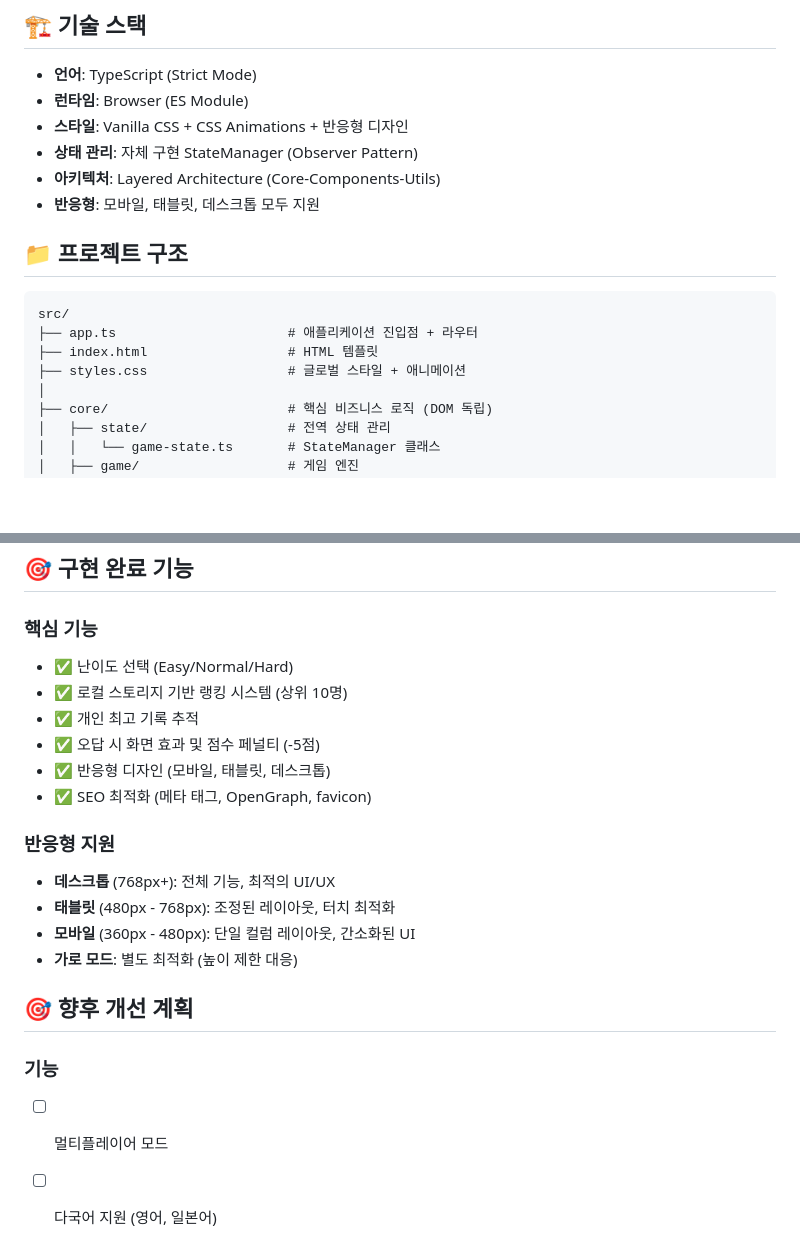
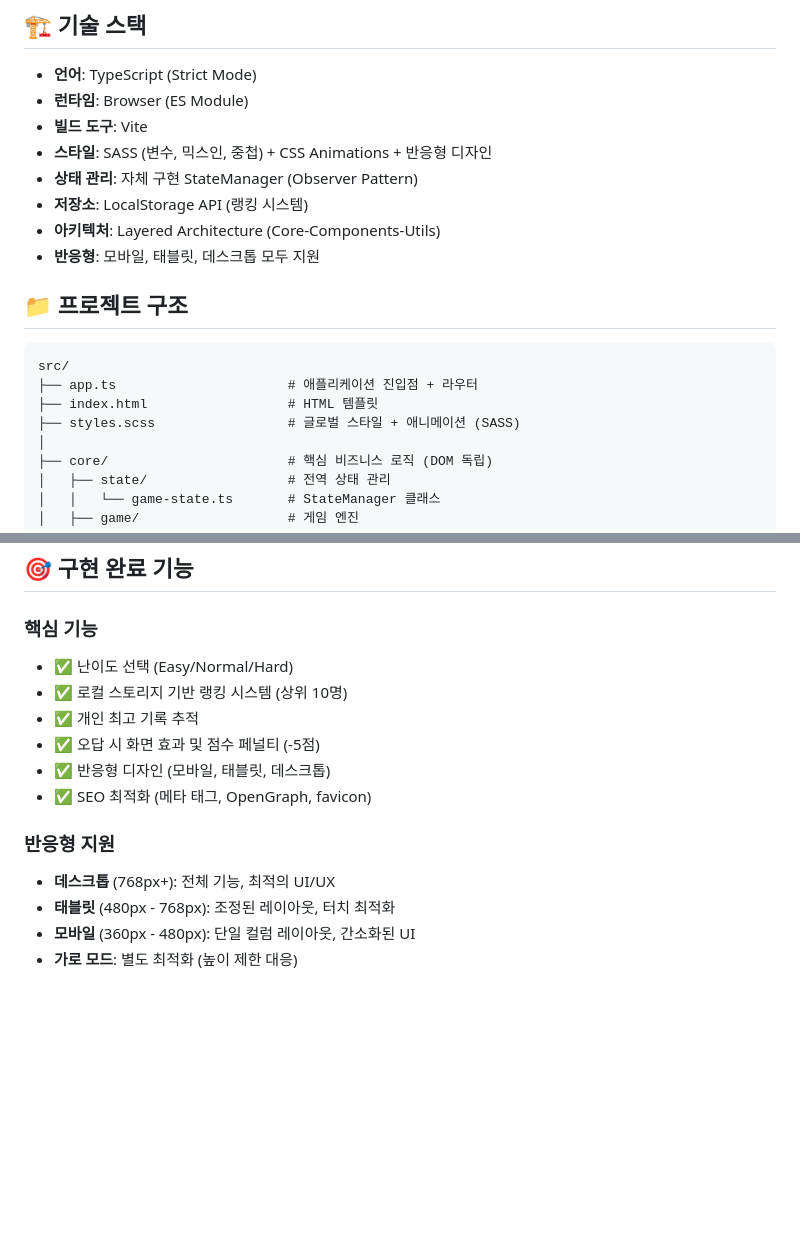
Before and after one commit to f-lab-edu/devtyping-master, a Markdown page: README.md, 2 parts joined by grey strips. GitHub-like rendering; blank space fills up the shorter version.

Commit message:
docs: README 수정

```diff
--- a/README.md
+++ b/README.md
@@ -70,8 +70,10 @@ npm run build
 
 - **언어**: TypeScript (Strict Mode)
 - **런타임**: Browser (ES Module)
-- **스타일**: Vanilla CSS + CSS Animations + 반응형 디자인
+- **빌드 도구**: Vite
+- **스타일**: SASS (변수, 믹스인, 중첩) + CSS Animations + 반응형 디자인
 - **상태 관리**: 자체 구현 StateManager (Observer Pattern)
+- **저장소**: LocalStorage API (랭킹 시스템)
 - **아키텍처**: Layered Architecture (Core-Components-Utils)
 - **반응형**: 모바일, 태블릿, 데스크톱 모두 지원
 
@@ -81,7 +83,7 @@ npm run build
 src/
 ├── app.ts                      # 애플리케이션 진입점 + 라우터
 ├── index.html                  # HTML 템플릿
-├── styles.css                  # 글로벌 스타일 + 애니메이션
+├── styles.scss                 # 글로벌 스타일 + 애니메이션 (SASS)
 │
 ├── core/                       # 핵심 비즈니스 로직 (DOM 독립)
 │   ├── state/                  # 전역 상태 관리
@@ -327,6 +329,7 @@ interface GameState {
 ## 🎯 구현 완료 기능
 
 ### 핵심 기능
+
 - ✅ 난이도 선택 (Easy/Normal/Hard)
 - ✅ 로컬 스토리지 기반 랭킹 시스템 (상위 10명)
 - ✅ 개인 최고 기록 추적
@@ -335,13 +338,8 @@ interface GameState {
 - ✅ SEO 최적화 (메타 태그, OpenGraph, favicon)
 
 ### 반응형 지원
+
 - **데스크톱** (768px+): 전체 기능, 최적의 UI/UX
 - **태블릿** (480px - 768px): 조정된 레이아웃, 터치 최적화
 - **모바일** (360px - 480px): 단일 컬럼 레이아웃, 간소화된 UI
 - **가로 모드**: 별도 최적화 (높이 제한 대응)
-
-## 🎯 향후 개선 계획
-
-### 기능
-- [ ] 멀티플레이어 모드
-- [ ] 다국어 지원 (영어, 일본어)
```
